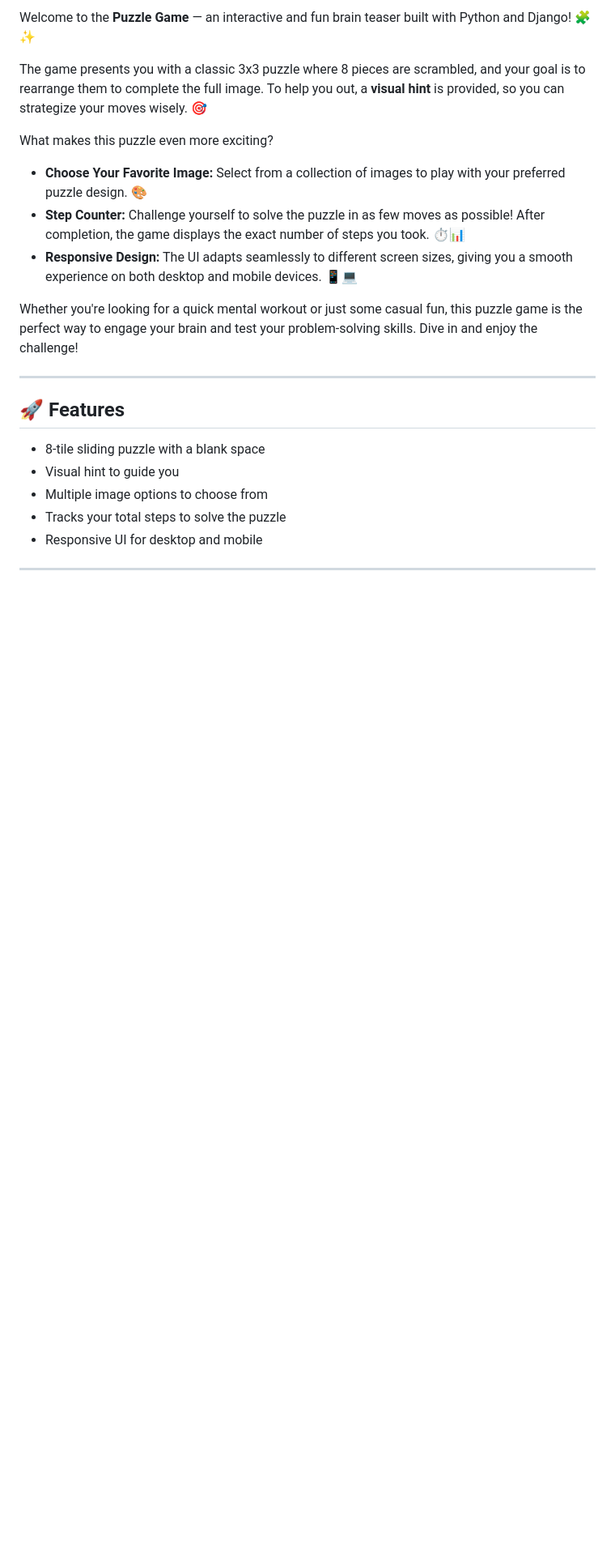
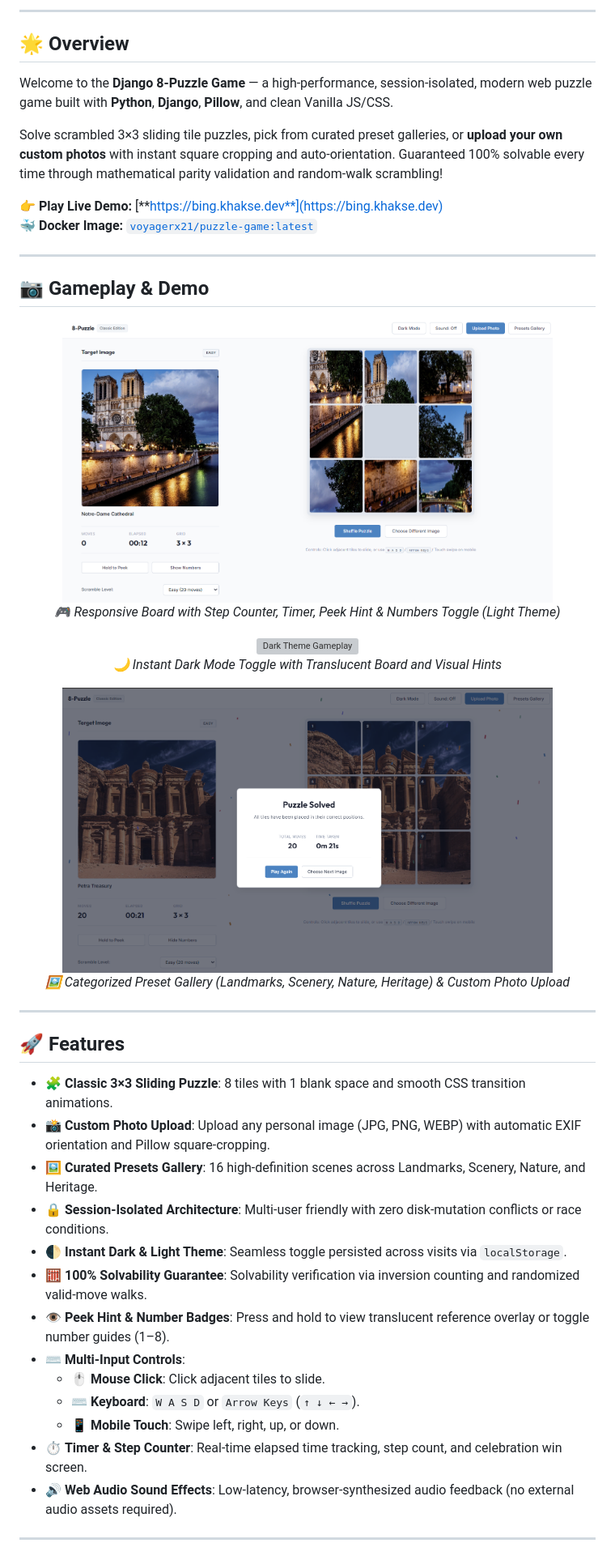
Before and after one commit to VoyagerX21/Puzzle, a Markdown page: README.md, the part around the change printed below. Shown: that part at 81% size. Drawn GitHub-style; pictures changed too: media/myapp/refs/Screenshot 2026-09-09 104510.png (added), media/myapp/refs/Screenshot 2026-09-09 104803.png (added); blank space fills up the shorter version; grey boxes are pictures that could not be loaded.

```diff
--- a/README.md
+++ b/README.md
@@ -4,26 +14,54 @@
 
-Welcome to the **Puzzle Game** — an interactive and fun brain teaser built with Python and Django! 🧩✨
+---
 
-The game presents you with a classic 3x3 puzzle where 8 pieces are scrambled, and your goal is to rearrange them to complete the full image. To help you out, a **visual hint** is provided, so you can strategize your moves wisely. 🎯
+## 🌟 Overview
 
-What makes this puzzle even more exciting?
+Welcome to the **Django 8-Puzzle Game** — a high-performance, session-isolated, modern web puzzle game built with **Python**, **Django**, **Pillow**, and clean Vanilla JS/CSS.
 
-- **Choose Your Favorite Image:** Select from a collection of images to play with your preferred puzzle design. 🎨
-- **Step Counter:** Challenge yourself to solve the puzzle in as few moves as possible! After completion, the game displays the exact number of steps you took. ⏱️📊
-- **Responsive Design:** The UI adapts seamlessly to different screen sizes, giving you a smooth experience on both desktop and mobile devices. 📱💻
+Solve scrambled 3×3 sliding tile puzzles, pick from curated preset galleries, or **upload your own custom photos** with instant square cropping and auto-orientation. Guaranteed 100% solvable every time through mathematical parity validation and random-walk scrambling!
 
-Whether you're looking for a quick mental workout or just some casual fun, this puzzle game is the perfect way to engage your brain and test your problem-solving skills. Dive in and enjoy the challenge!
+👉 **Play Live Demo:** [**https://bing.khakse.dev**](https://bing.khakse.dev)
+🐳 **Docker Image:** [`voyagerx21/puzzle-game:latest`](https://hub.docker.com/r/voyagerx21/puzzle-game)
 
+---
+
+## 📷 Gameplay & Demo
+
+<p align="center">
+  <img src="media/myapp/refs/Screenshot%202026-09-09%20104510.png" alt="Light Theme Gameplay" width="85%" />
+  <br />
+  <em>🎮 Responsive Board with Step Counter, Timer, Peek Hint & Numbers Toggle (Light Theme)</em>
+</p>
+
+<p align="center">
+  <img src="media/myapp/refs/Screenshot%202026-09-09%20104527.png" alt="Dark Theme Gameplay" width="85%" />
+  <br />
+  <em>🌙 Instant Dark Mode Toggle with Translucent Board and Visual Hints</em>
+</p>
+
+<p align="center">
+  <img src="media/myapp/refs/Screenshot%202026-09-09%20104803.png" alt="Curated Preset Gallery" width="85%" />
+  <br />
+  <em>🖼️ Categorized Preset Gallery (Landmarks, Scenery, Nature, Heritage) & Custom Photo Upload</em>
+</p>
 
 ---
 
 ## 🚀 Features
 
-- 8-tile sliding puzzle with a blank space
-- Visual hint to guide you
-- Multiple image options to choose from
-- Tracks your total steps to solve the puzzle
-- Responsive UI for desktop and mobile
+- 🧩 **Classic 3×3 Sliding Puzzle**: 8 tiles with 1 blank space and smooth CSS transition animations.
+- 📸 **Custom Photo Upload**: Upload any personal image (JPG, PNG, WEBP) with automatic EXIF orientation and Pillow square-cropping.
+- 🖼️ **Curated Presets Gallery**: 16 high-definition scenes across Landmarks, Scenery, Nature, and Heritage.
+- 🔒 **Session-Isolated Architecture**: Multi-user friendly with zero disk-mutation conflicts or race conditions.
+- 🌓 **Instant Dark & Light Theme**: Seamless toggle persisted across visits via `localStorage`.
+- 🧮 **100% Solvability Guarantee**: Solvability verification via inversion counting and randomized valid-move walks.
+- 👁️ **Peek Hint & Number Badges**: Press and hold to view translucent reference overlay or toggle number guides (1–8).
+- ⌨️ **Multi-Input Controls**:
+  - 🖱️ **Mouse Click**: Click adjacent tiles to slide.
+  - ⌨️ **Keyboard**: `W A S D` or `Arrow Keys` (`↑ ↓ ← →`).
+  - 📱 **Mobile Touch**: Swipe left, right, up, or down.
+- ⏱️ **Timer & Step Counter**: Real-time elapsed time tracking, step count, and celebration win screen.
+- 🔊 **Web Audio Sound Effects**: Low-latency, browser-synthesized audio feedback (no external audio assets required).
 
 ---
 
```
Also changed, not shown: other parts of README.md (+127 -36 lines), 1 other file.
